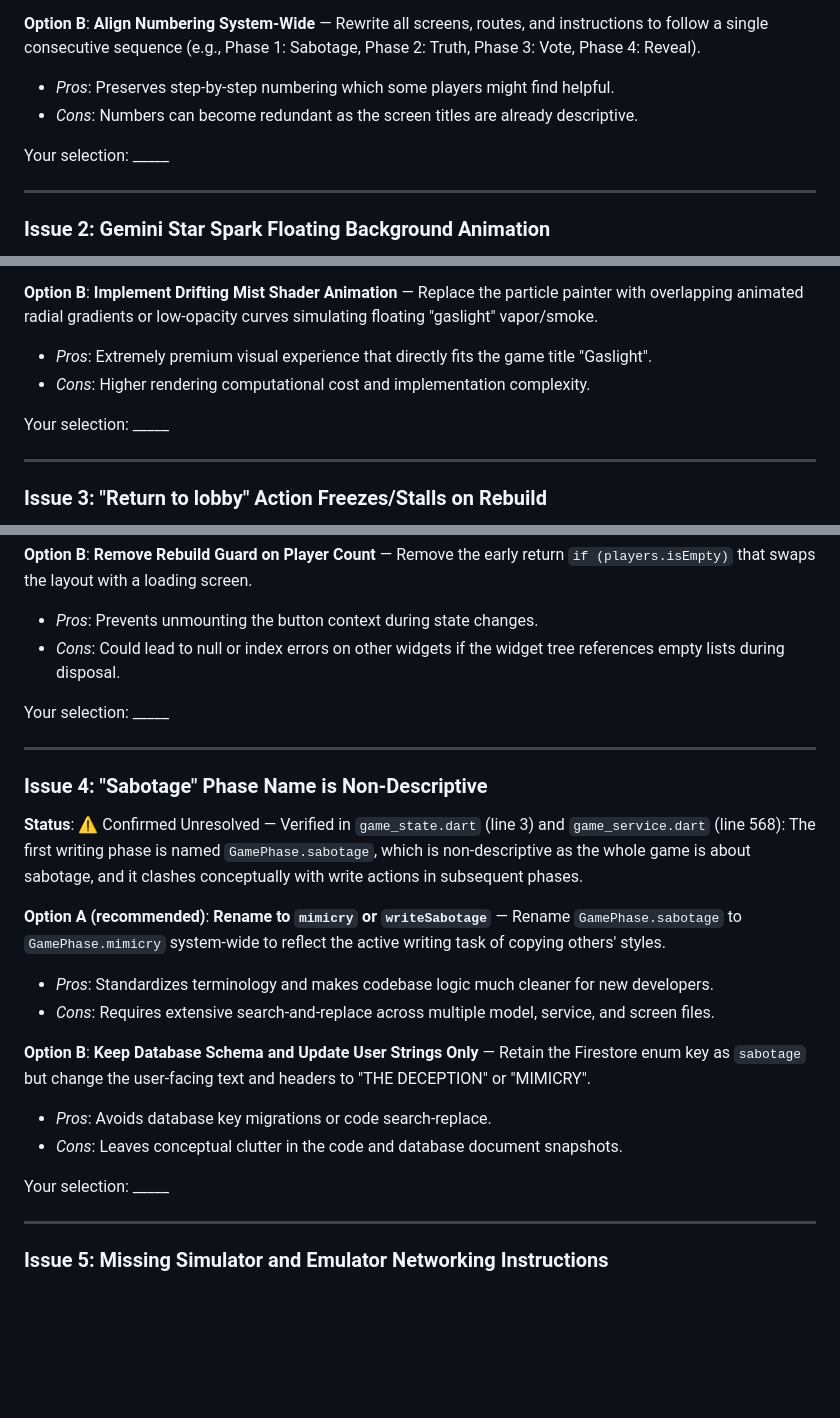
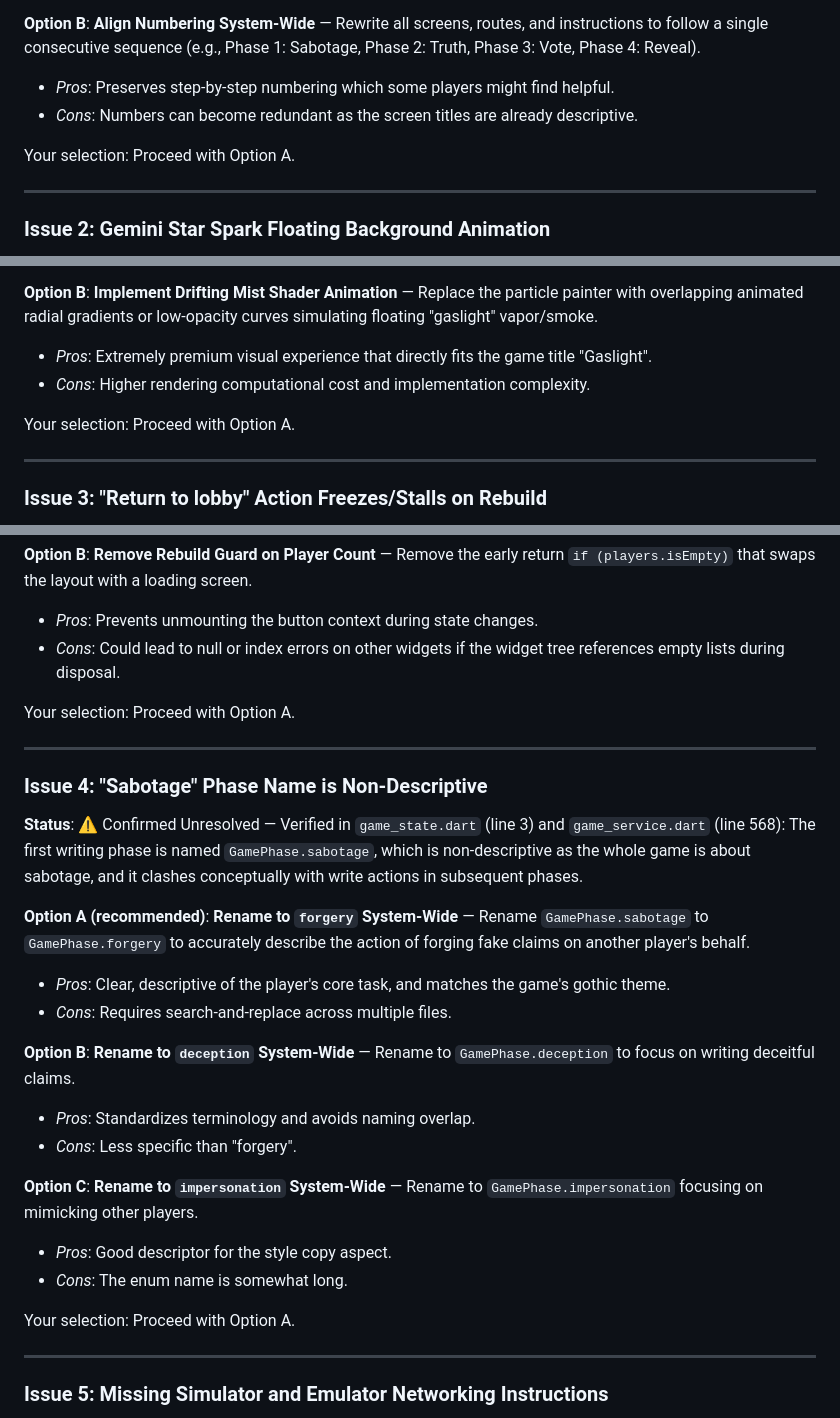
Before and after one commit to yelouis/Gaslight, a Markdown page: docs/ongoing_general_errors.md, 3 parts joined by grey strips. Rendered like a GitHub page; blank space fills up the shorter version.

```diff
--- a/docs/ongoing_general_errors.md
+++ b/docs/ongoing_general_errors.md
@@ -47,7 +47,7 @@ This document tracks key engineering insights, regression-risk pitfalls, and his
   - *Pros*: Preserves step-by-step numbering which some players might find helpful.
   - *Cons*: Numbers can become redundant as the screen titles are already descriptive.
 
-Your selection: _____
+Your selection: Proceed with Option A.
 
 ---
 
@@ -62,7 +62,7 @@ Your selection: _____
   - *Pros*: Extremely premium visual experience that directly fits the game title "Gaslight".
   - *Cons*: Higher rendering computational cost and implementation complexity.
 
-Your selection: _____
+Your selection: Proceed with Option A.
 
 ---
 
@@ -77,22 +77,26 @@ Your selection: _____
   - *Pros*: Prevents unmounting the button context during state changes.
   - *Cons*: Could lead to null or index errors on other widgets if the widget tree references empty lists during disposal.
 
-Your selection: _____
+Your selection: Proceed with Option A.
 
 ---
 
 ### Issue 4: "Sabotage" Phase Name is Non-Descriptive
 **Status**: ⚠️ Confirmed Unresolved — Verified in `game_state.dart` (line 3) and `game_service.dart` (line 568): The first writing phase is named `GamePhase.sabotage`, which is non-descriptive as the whole game is about sabotage, and it clashes conceptually with write actions in subsequent phases.
 
-**Option A (recommended)**: **Rename to `mimicry` or `writeSabotage`** — Rename `GamePhase.sabotage` to `GamePhase.mimicry` system-wide to reflect the active writing task of copying others' styles.
-  - *Pros*: Standardizes terminology and makes codebase logic much cleaner for new developers.
-  - *Cons*: Requires extensive search-and-replace across multiple model, service, and screen files.
+**Option A (recommended)**: **Rename to `forgery` System-Wide** — Rename `GamePhase.sabotage` to `GamePhase.forgery` to accurately describe the action of forging fake claims on another player's behalf.
+  - *Pros*: Clear, descriptive of the player's core task, and matches the game's gothic theme.
+  - *Cons*: Requires search-and-replace across multiple files.
 
-**Option B**: **Keep Database Schema and Update User Strings Only** — Retain the Firestore enum key as `sabotage` but change the user-facing text and headers to "THE DECEPTION" or "MIMICRY".
-  - *Pros*: Avoids database key migrations or code search-replace.
-  - *Cons*: Leaves conceptual clutter in the code and database document snapshots.
+**Option B**: **Rename to `deception` System-Wide** — Rename to `GamePhase.deception` to focus on writing deceitful claims.
+  - *Pros*: Standardizes terminology and avoids naming overlap.
+  - *Cons*: Less specific than "forgery".
 
-Your selection: _____
+**Option C**: **Rename to `impersonation` System-Wide** — Rename to `GamePhase.impersonation` focusing on mimicking other players.
+  - *Pros*: Good descriptor for the style copy aspect.
+  - *Cons*: The enum name is somewhat long.
+
+Your selection: Proceed with Option A.
 
 ---
 
```
Also changed, not shown: other parts of docs/ongoing_general_errors.md (+39 -2 lines).
